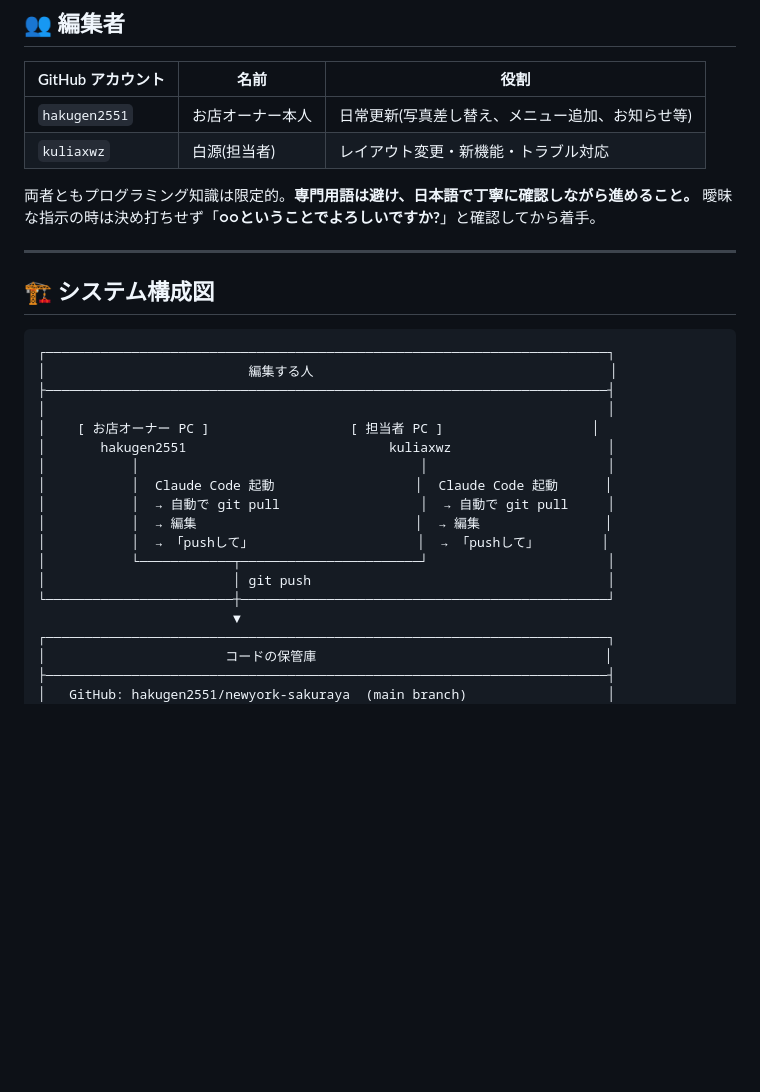
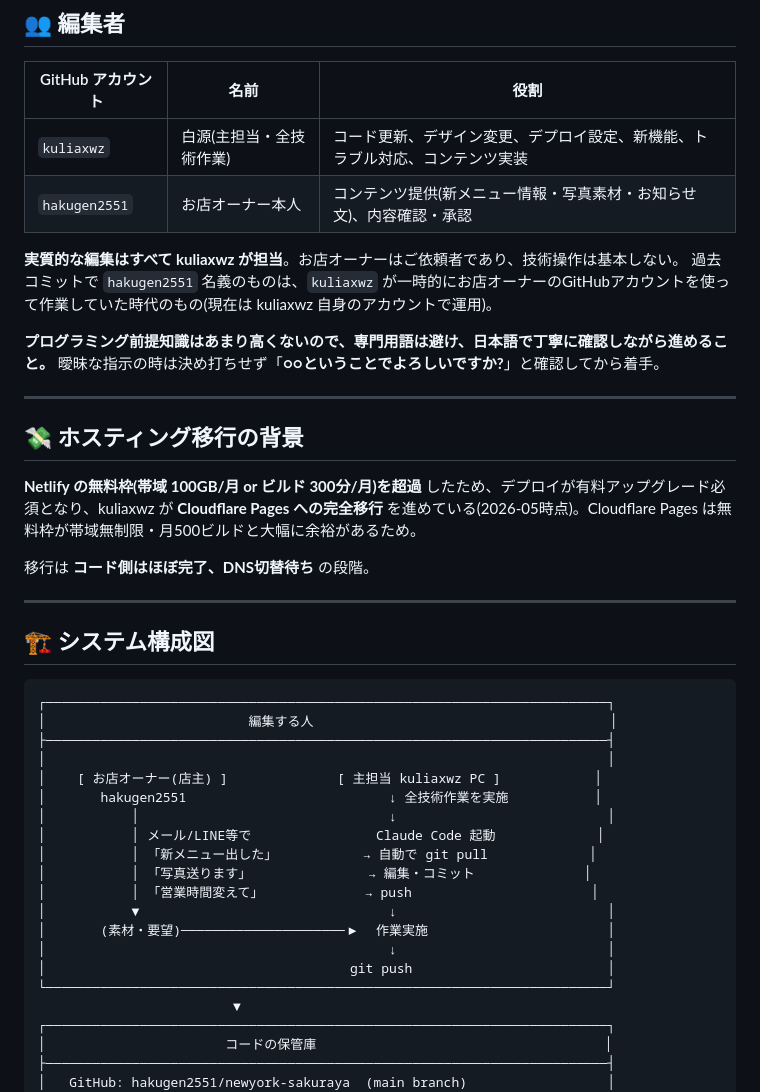
Before and after one commit to hakugen2551/newyork-sakuraya, a Markdown page: CLAUDE.md, the part around the change. GitHub-like rendering; blank space fills up the shorter version.

Commit message:
docs: CLAUDE.md の編集者モデルを実態に合わせて修正
- 主担当 kuliaxwz が全技術作業、お店オーナーはコンテンツ提供のみ
  という実体に編集者セクションを修正
- 過去コミットの hakugen2551 名義は kuliaxwz が一時的に
  お店オーナーアカウントで作業していた時代のものと明記
- システム構成図を「2名共同編集」から「主担当が依頼に応じて作業」に
- Netlify 無料枠超過のため Cloudflare Pages 移行中、という背景を追記

Co-Authored-By: Claude Opus 4.7 (1M context) <noreply@anthropic.com>

```diff
--- a/CLAUDE.md
+++ b/CLAUDE.md
@@ -22,11 +22,22 @@
 
 | GitHub アカウント | 名前 | 役割 |
 |---|---|---|
-| `hakugen2551` | お店オーナー本人 | 日常更新(写真差し替え、メニュー追加、お知らせ等) |
-| `kuliaxwz` | 白源(担当者) | レイアウト変更・新機能・トラブル対応 |
+| `kuliaxwz` | 白源(主担当・全技術作業) | コード更新、デザイン変更、デプロイ設定、新機能、トラブル対応、コンテンツ実装 |
+| `hakugen2551` | お店オーナー本人 | コンテンツ提供(新メニュー情報・写真素材・お知らせ文)、内容確認・承認 |
 
-両者ともプログラミング知識は限定的。**専門用語は避け、日本語で丁寧に確認しながら進めること。**
+**実質的な編集はすべて kuliaxwz が担当**。お店オーナーはご依頼者であり、技術操作は基本しない。
+過去コミットで `hakugen2551` 名義のものは、`kuliaxwz` が一時的にお店オーナーのGitHubアカウントを使って作業していた時代のもの(現在は kuliaxwz 自身のアカウントで運用)。
+
+**プログラミング前提知識はあまり高くないので、専門用語は避け、日本語で丁寧に確認しながら進めること。**
 曖昧な指示の時は決め打ちせず「**○○ということでよろしいですか?**」と確認してから着手。
+
+---
+
+## 💸 ホスティング移行の背景
+
+**Netlify の無料枠(帯域 100GB/月 or ビルド 300分/月)を超過** したため、デプロイが有料アップグレード必須となり、kuliaxwz が **Cloudflare Pages への完全移行** を進めている(2026-05時点)。Cloudflare Pages は無料枠が帯域無制限・月500ビルドと大幅に余裕があるため。
+
+移行は **コード側はほぼ完了、DNS切替待ち** の段階。
 
 ---
 
@@ -37,16 +48,18 @@
 │                          編集する人                                      │
 ├────────────────────────────────────────────────────────────────────────┤
 │                                                                        │
-│    [ お店オーナー PC ]                  [ 担当者 PC ]                   │
-│       hakugen2551                          kuliaxwz                    │
-│           │                                    │                       │
-│           │  Claude Code 起動                  │  Claude Code 起動      │
-│           │  → 自動で git pull                  │  → 自動で git pull     │
-│           │  → 編集                            │  → 編集                │
-│           │  → 「pushして」                     │  → 「pushして」        │
-│           └────────────┬───────────────────────┘                       │
-│                        │ git push                                      │
-└────────────────────────┼───────────────────────────────────────────────┘
+│    [ お店オーナー(店主) ]              [ 主担当 kuliaxwz PC ]            │
+│       hakugen2551                          ↓ 全技術作業を実施           │
+│           │                                ↓                           │
+│           │ メール/LINE等で                Claude Code 起動             │
+│           │ 「新メニュー出した」           → 自動で git pull             │
+│           │ 「写真送ります」               → 編集・コミット              │
+│           │ 「営業時間変えて」             → push                       │
+│           ▼                                ↓                           │
+│       (素材・要望)─────────────────────▶  作業実施                       │
+│                                            ↓                           │
+│                                       git push                         │
+└────────────────────────────────────────────────────────────────────────┘
                          ▼
 ┌────────────────────────────────────────────────────────────────────────┐
 │                       コードの保管庫                                     │
```
